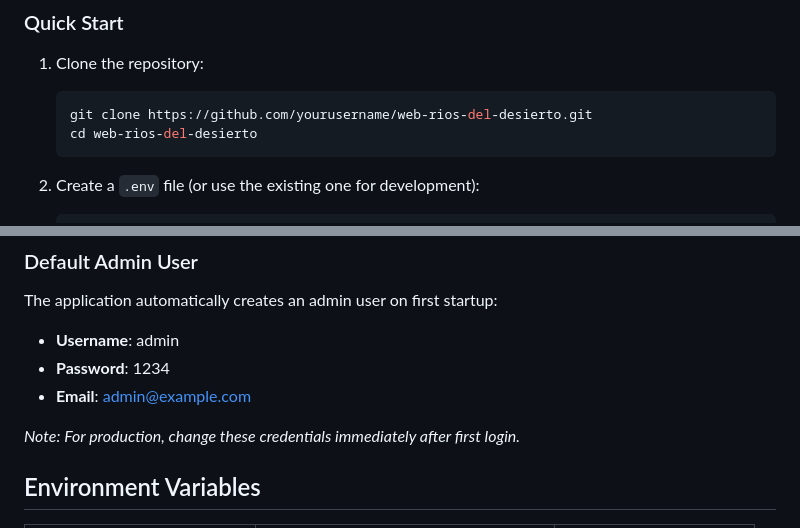
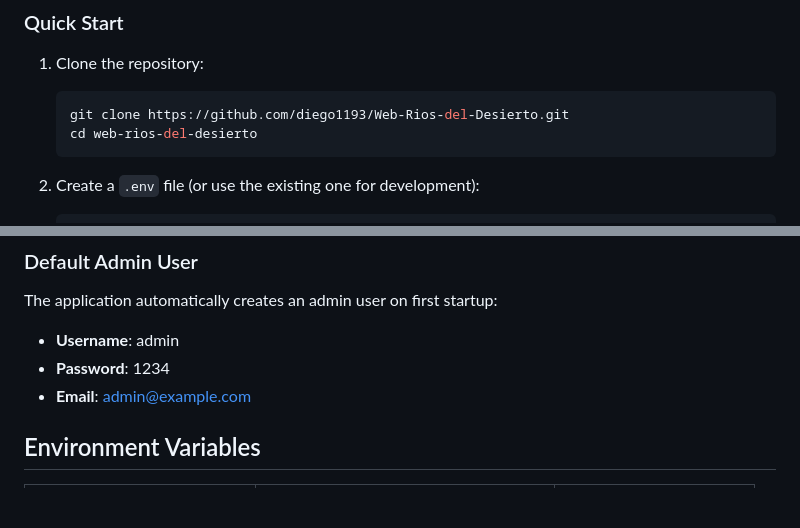
Before and after one commit to diego1193/Web-Rios-del-Desierto, a Markdown page: README.md, 2 parts joined by grey strips. Rendered like a GitHub page; blank space fills up the shorter version.

Commit message:
Agregando Url git correcta

````diff
--- a/README.md
+++ b/README.md
@@ -32,7 +32,7 @@ A comprehensive client and purchase management system for Rios del Desierto SAS.
 
 1. Clone the repository:
    ```bash
-   git clone https://github.com/yourusername/web-rios-del-desierto.git
+   git clone https://github.com/diego1193/Web-Rios-del-Desierto.git
    cd web-rios-del-desierto
    ```
 
@@ -58,7 +58,6 @@ The application automatically creates an admin user on first startup:
 - **Password**: 1234
 - **Email**: admin@example.com
 
-*Note: For production, change these credentials immediately after first login.*
 
 ## Environment Variables
 
````
